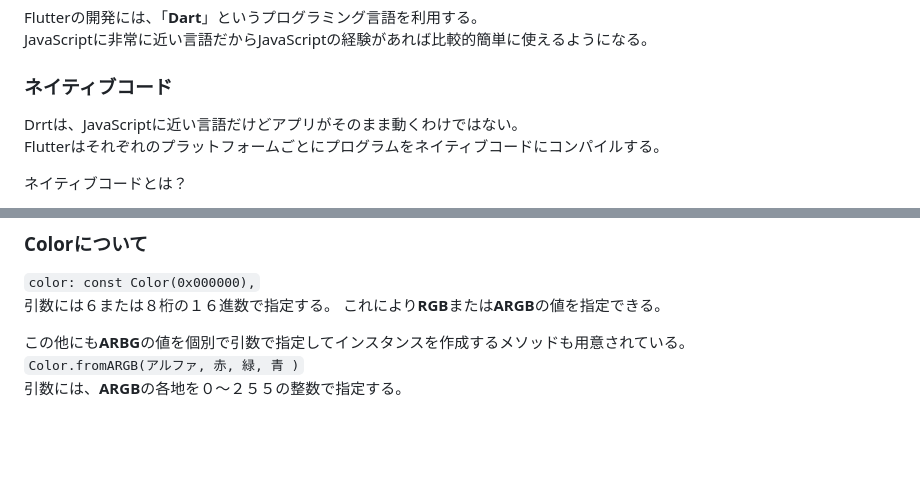
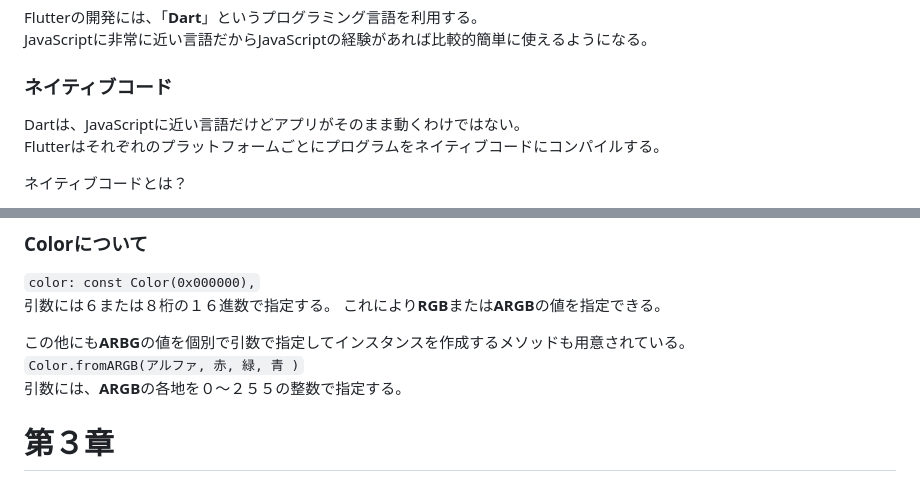
Before and after one commit to kazurack074/flutter_appa, a Markdown page: date_memo/flutter3_memo.md, 2 parts joined by grey strips. GitHub-like rendering; blank space fills up the shorter version.

Commit message:
htrfctcr

````diff
--- a/date_memo/flutter3_memo.md
+++ b/date_memo/flutter3_memo.md
@@ -18,7 +18,7 @@ Flutterの開発には、「**Dart**」というプログラミング言語を
 JavaScriptに非常に近い言語だからJavaScriptの経験があれば比較的簡単に使えるようになる。
 
 ### ネイティブコード
-Drrtは、JavaScriptに近い言語だけどアプリがそのまま動くわけではない。
+Dartは、JavaScriptに近い言語だけどアプリがそのまま動くわけではない。
 Flutterはそれぞれのプラットフォームごとにプログラムをネイティブコードにコンパイルする。
 
 ネイティブコードとは？
@@ -101,3 +101,5 @@ fontFamily: "Roboto"),
 この他にも**ARBG**の値を個別で引数で指定してインスタンスを作成するメソッドも用意されている。
 ```Color.fromARGB(アルファ, 赤, 緑, 青 )```
 引数には、**ARGB**の各地を０～２５５の整数で指定する。
+
+# 第３章
````
